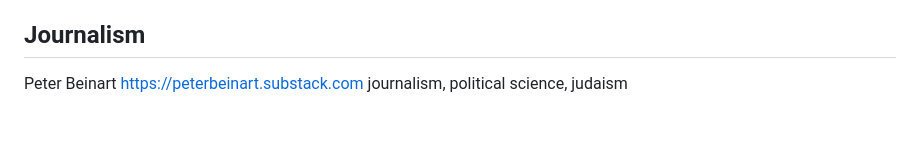
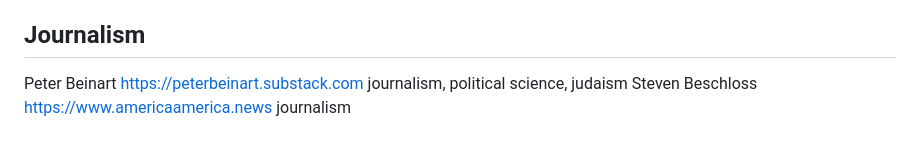
Before and after one commit to armaan132/substack-pAIa-extension, a Markdown page: config/newsletters.md, the part around the change. GitHub-like rendering.

Commit message:
name added

```diff
--- a/config/newsletters.md
+++ b/config/newsletters.md
@@ -100,3 +100,4 @@ Michael Satlow https://mlsatlow.substack.com/ religious studies, judaism
 ## Journalism
 
 Peter Beinart https://peterbeinart.substack.com journalism, political science, judaism
+Steven Beschloss https://www.americaamerica.news journalism
```
